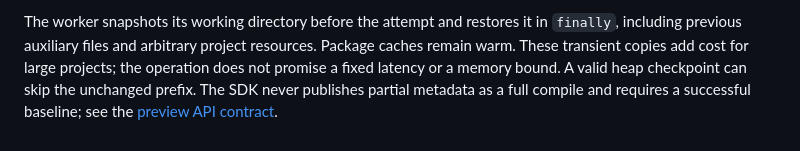
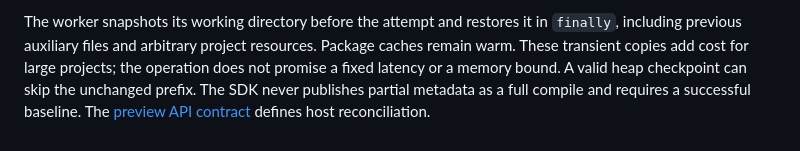
Before and after one commit to corca-ai/wasmtex, a Markdown page: docs/engine.md, the part around the change. Rendered like a GitHub page.

```diff
--- a/docs/engine.md
+++ b/docs/engine.md
@@ -561,5 +561,5 @@ in `finally`, including previous auxiliary files and arbitrary project resources
 Package caches remain warm. These transient copies add cost for large projects;
 the operation does not promise a fixed latency or a memory bound. A valid heap
 checkpoint can skip the unchanged prefix. The SDK never publishes partial
-metadata as a full compile and requires a successful baseline; see the
-[preview API contract](compiler-api.md#deferred-pdf-preview-parts).
+metadata as a full compile and requires a successful baseline. The
+[preview API contract](compiler-api.md#deferred-pdf-preview-parts) defines host reconciliation.
```
Also changed, not shown: docs/history/page-preview-2026-10.md (+15 -0 lines).
